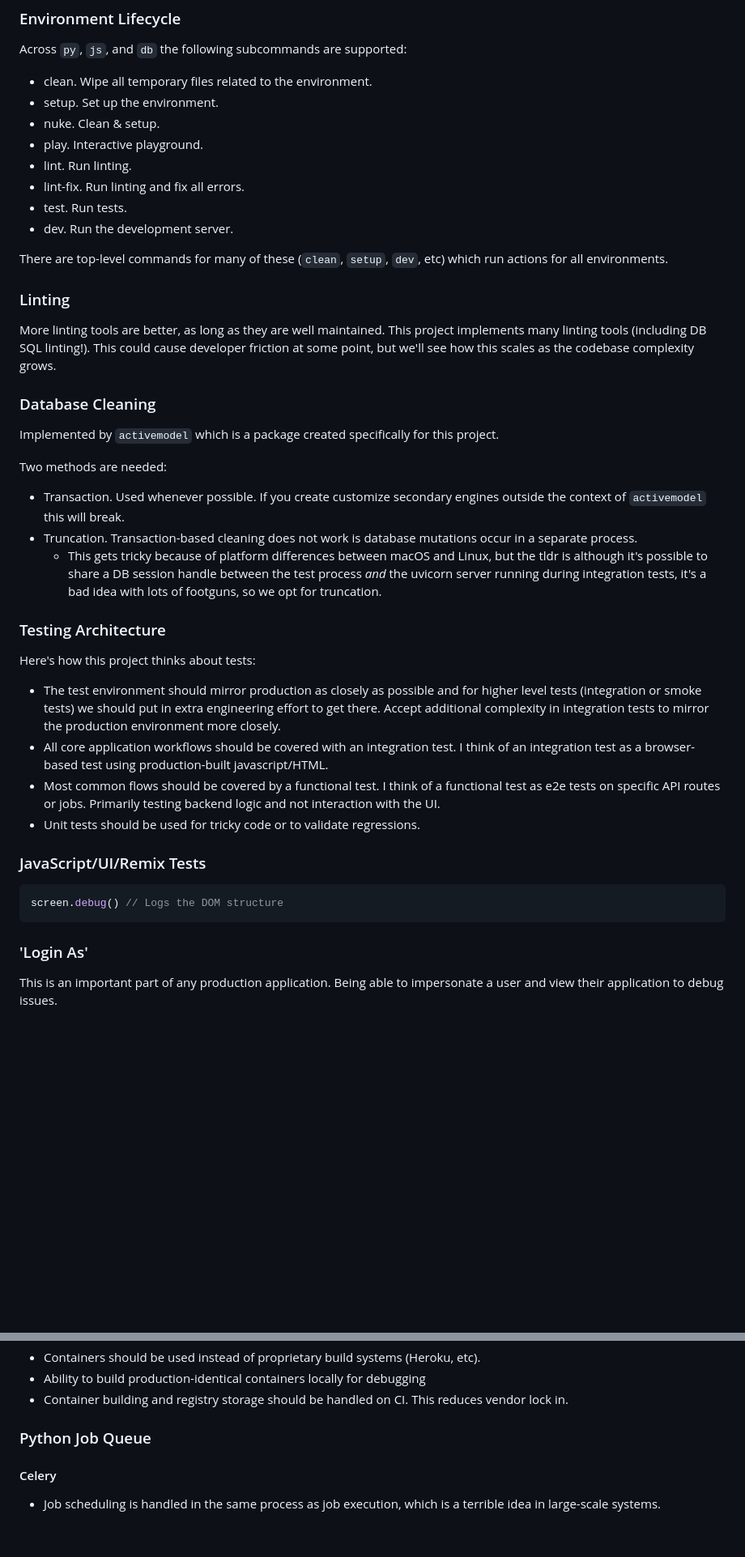
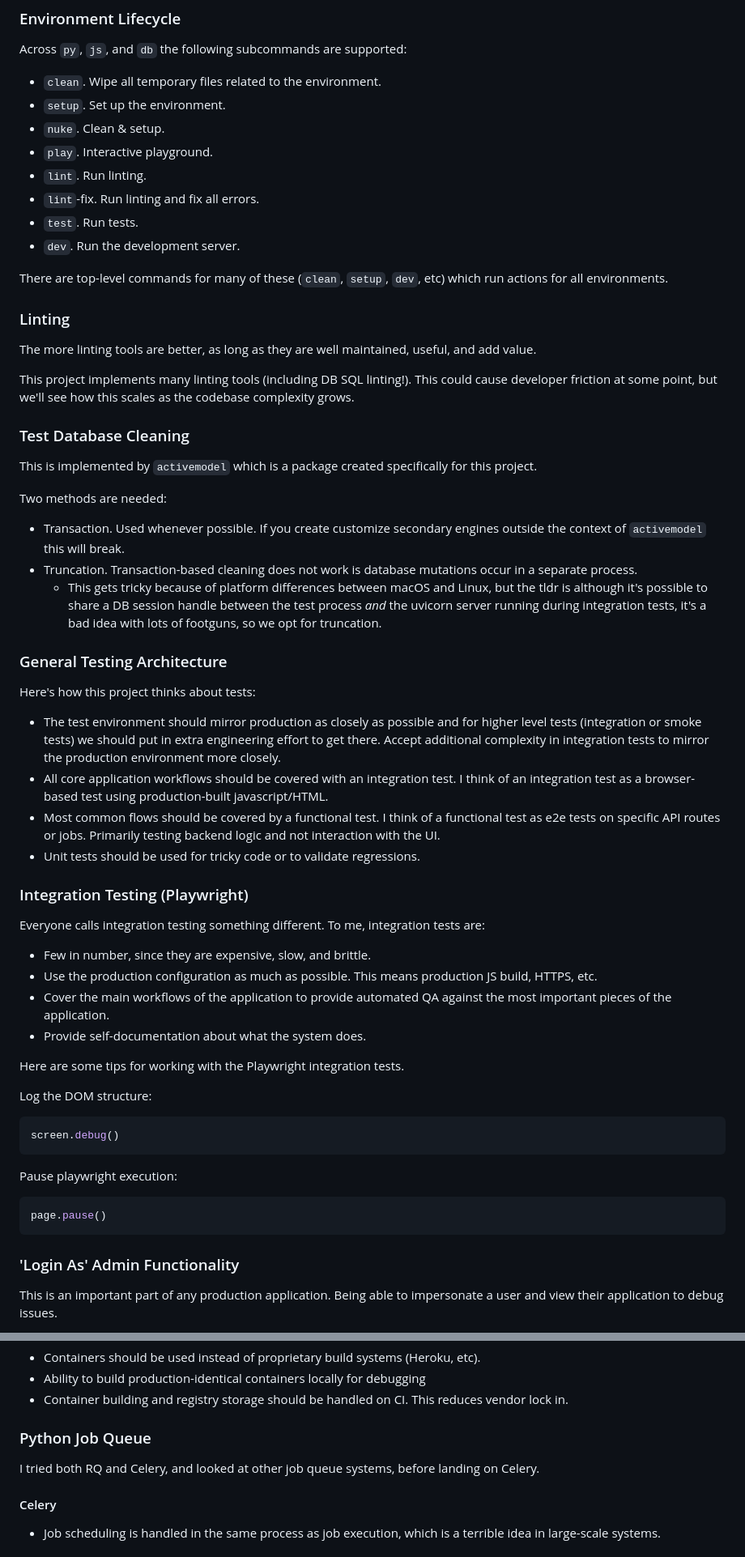
Before and after one commit to iloveitaly/python-starter-template, a Markdown page: README.md, 2 parts joined by grey strips. Shown at 81% size. GitHub-like rendering; blank space fills up the shorter version.

````diff
--- a/README.md
+++ b/README.md
@@ -173,24 +197,26 @@ General recommendations for naming things throughout the system:
 
 Across `py`, `js`, and `db` the following subcommands are supported:
 
-* clean. Wipe all temporary files related to the environment.
-* setup. Set up the environment.
-* nuke. Clean & setup.
-* play. Interactive playground.
-* lint. Run linting.
-* lint-fix. Run linting and fix all errors.
-* test. Run tests.
-* dev. Run the development server.
+* `clean`. Wipe all temporary files related to the environment.
+* `setup`. Set up the environment.
+* `nuke`. Clean & setup.
+* `play`. Interactive playground.
+* `lint`. Run linting.
+* `lint`-fix. Run linting and fix all errors.
+* `test`. Run tests.
+* `dev`. Run the development server.
 
 There are top-level commands for many of these (`clean`, `setup`, `dev`, etc) which run actions for all environments.
 
 ### Linting
 
-More linting tools are better, as long as they are well maintained. This project implements many linting tools (including DB SQL linting!). This could cause developer friction at some point, but we'll see how this scales as the codebase complexity grows.
+The more linting tools are better, as long as they are well maintained, useful, and add value.
 
-### Database Cleaning
+This project implements many linting tools (including DB SQL linting!). This could cause developer friction at some point, but we'll see how this scales as the codebase complexity grows.
 
-Implemented by `activemodel` which is a package created specifically for this project.
+### Test Database Cleaning
+
+This is implemented by `activemodel` which is a package created specifically for this project.
 
 Two methods are needed:
 
@@ -198,7 +224,7 @@ Two methods are needed:
 * Truncation. Transaction-based cleaning does not work is database mutations occur in a separate process.
   * This gets tricky because of platform differences between macOS and Linux, but the tldr is although it's possible to share a DB session handle between the test process *and* the uvicorn server running during integration tests, it's a bad idea with lots of footguns, so we opt for truncation.
 
-### Testing Architecture
+### General Testing Architecture
 
 Here's how this project thinks about tests:
 
@@ -207,13 +233,30 @@ Here's how this project thinks about tests:
 * Most common flows should be covered by a functional test. I think of a functional test as e2e tests on specific API routes or jobs. Primarily testing backend logic and not interaction with the UI.
 * Unit tests should be used for tricky code or to validate regressions.
 
-### JavaScript/UI/Remix Tests
+### Integration Testing (Playwright)
 
-```javascript
-screen.debug() // Logs the DOM structure
+Everyone calls integration testing something different. To me, integration tests are:
+
+* Few in number, since they are expensive, slow, and brittle.
+* Use the production configuration as much as possible. This means production JS build, HTTPS, etc.
+* Cover the main workflows of the application to provide automated QA against the most important pieces of the application.
+* Provide self-documentation about what the system does.
+
+Here are some tips for working with the Playwright integration tests.
+
+Log the DOM structure:
+
+```python
+screen.debug()
 ```
 
-### 'Login As'
+Pause playwright execution:
+
+```python
+page.pause()
+```
+
+### 'Login As' Admin Functionality
 
 This is an important part of any production application. Being able to impersonate a user and view their application to debug issues.
 
@@ -374,6 +409,8 @@ Here are the devprod principles this project adheres to:
 * Container building and registry storage should be handled on CI. This reduces vendor lock in.
 
 ### Python Job Queue
+
+I tried both RQ and Celery, and looked at other job queue systems, before landing on Celery.
 
 #### Celery
 
````
Also changed, not shown: other parts of README.md (+55 -28 lines).
